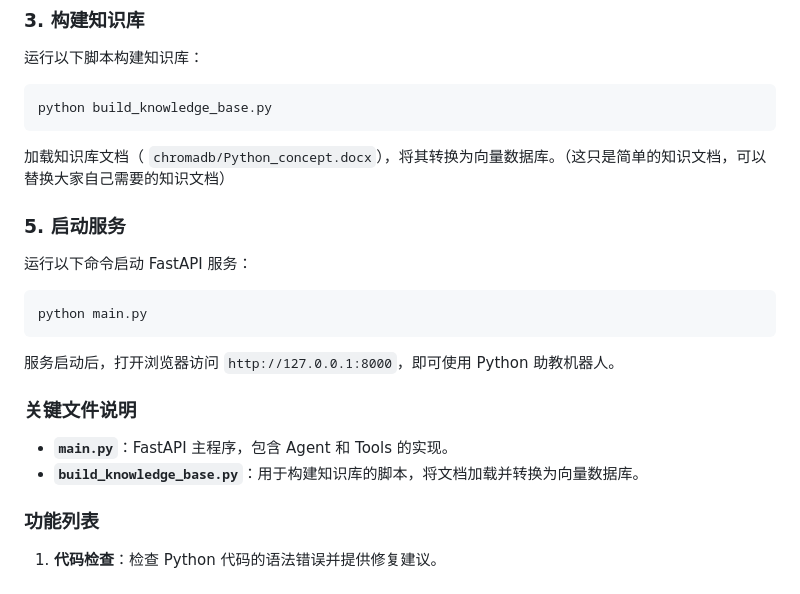
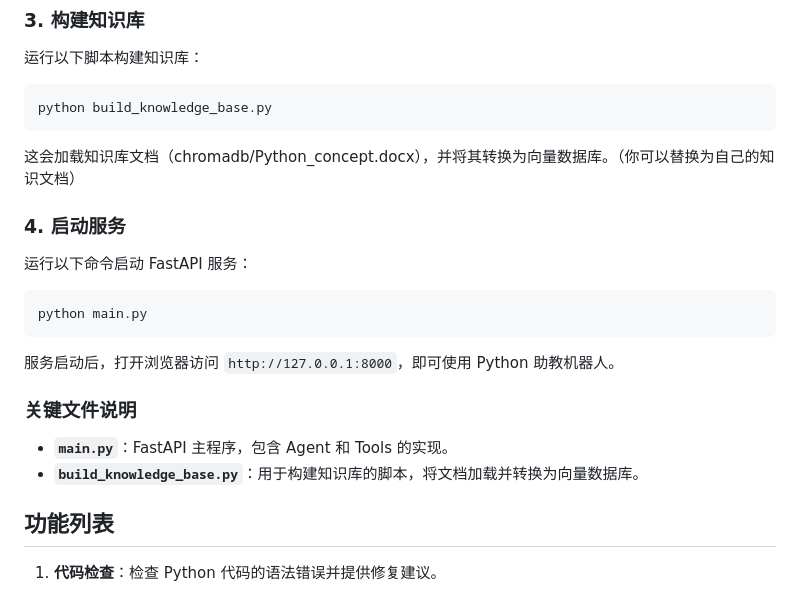
Before and after one commit to yyumilim/Agent-Based-Python-TA, a Markdown page: README.md, the part around one of its changes. Drawn GitHub-style.

````diff
--- a/README.md
+++ b/README.md
@@ -37,9 +36,9 @@ OPENAI_BASE_URL="your_openai_base_url"
 ```bash
 python build_knowledge_base.py
 ```
-加载知识库文档（ `chromadb/Python_concept.docx`），将其转换为向量数据库。（这只是简单的知识文档，可以替换大家自己需要的知识文档）
+这会加载知识库文档（chromadb/Python_concept.docx），并将其转换为向量数据库。（你可以替换为自己的知识文档）
 
-### 5. 启动服务
+### 4. 启动服务
 运行以下命令启动 FastAPI 服务：
 ```bash
 python main.py
@@ -51,7 +50,7 @@ python main.py
 - **`build_knowledge_base.py`**：用于构建知识库的脚本，将文档加载并转换为向量数据库。
 
 
-### 功能列表
+## 功能列表
 1. **代码检查**：检查 Python 代码的语法错误并提供修复建议。
    <div style="text-align: left;">
      <img src="基于Agent的Python助教机器人/images/test_check_code.png" alt="代码检查功能" style="width:50%;" />
````
Also changed, not shown: other parts of README.md (+1 -2 lines).
